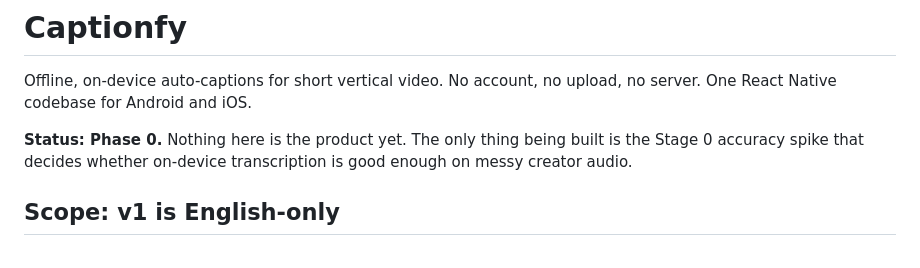
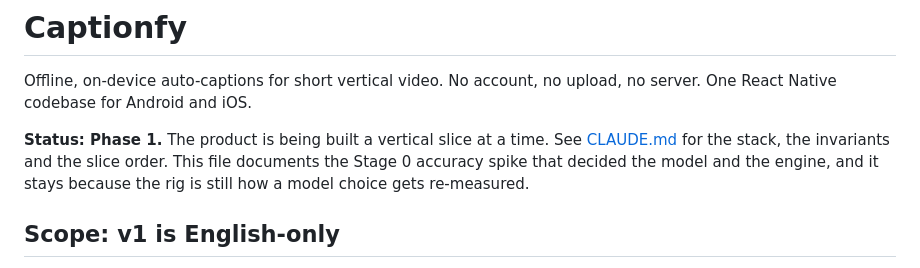
Before and after one commit to dennistjahyadi/captionfy, a Markdown page: README.md, the part around the change. Rendered like a GitHub page.

```diff
--- a/README.md
+++ b/README.md
@@ -3,9 +3,10 @@
 Offline, on-device auto-captions for short vertical video. No account, no upload,
 no server. One React Native codebase for Android and iOS.
 
-**Status: Phase 0.** Nothing here is the product yet. The only thing being built is
-the Stage 0 accuracy spike that decides whether on-device transcription is good
-enough on messy creator audio.
+**Status: Phase 1.** The product is being built a vertical slice at a time. See
+[CLAUDE.md](CLAUDE.md) for the stack, the invariants and the slice order. This
+file documents the Stage 0 accuracy spike that decided the model and the engine,
+and it stays because the rig is still how a model choice gets re-measured.
 
 ## Scope: v1 is English-only
 
```
Also changed, not shown: CLAUDE.md (added, +85 -0 lines).
